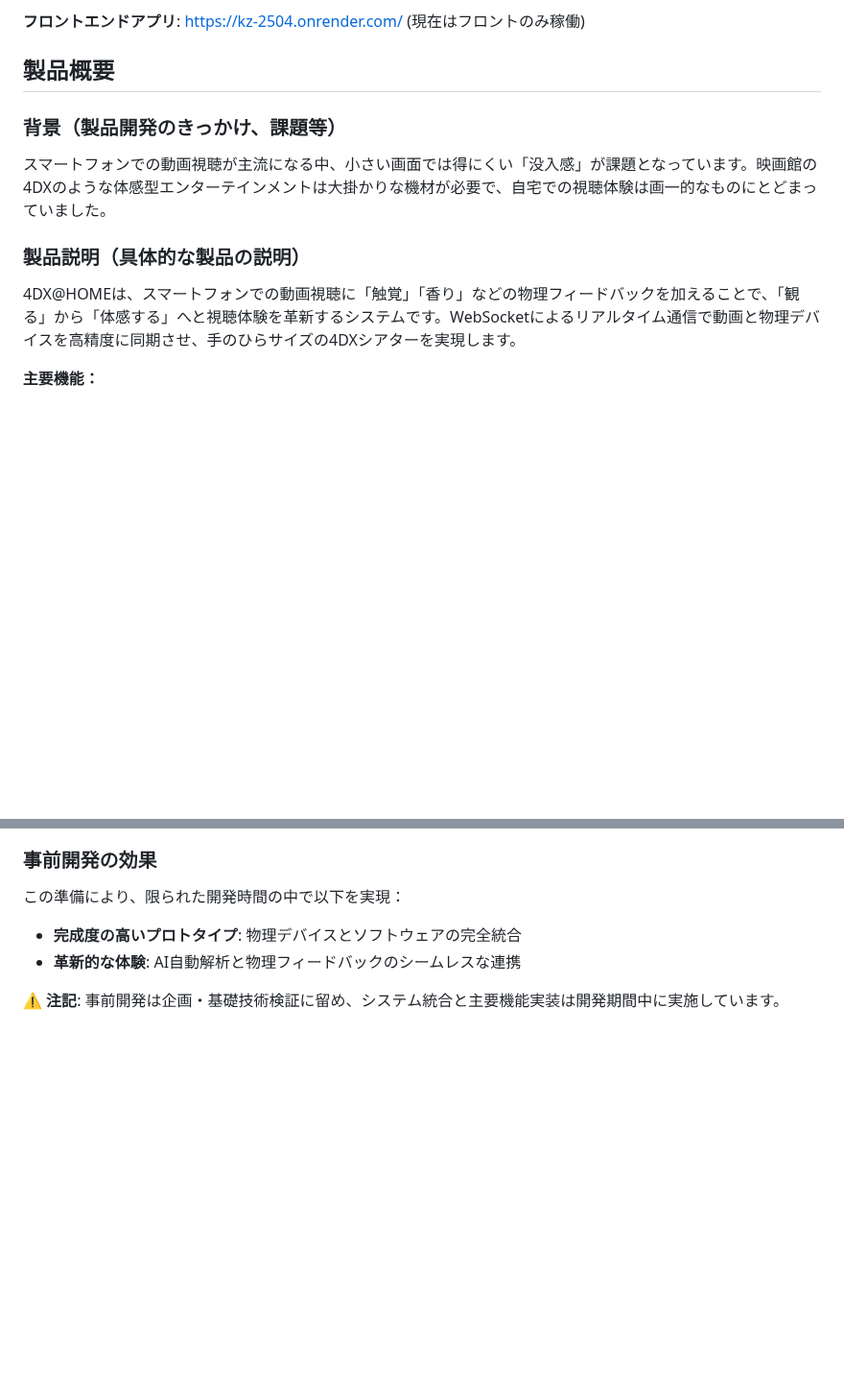
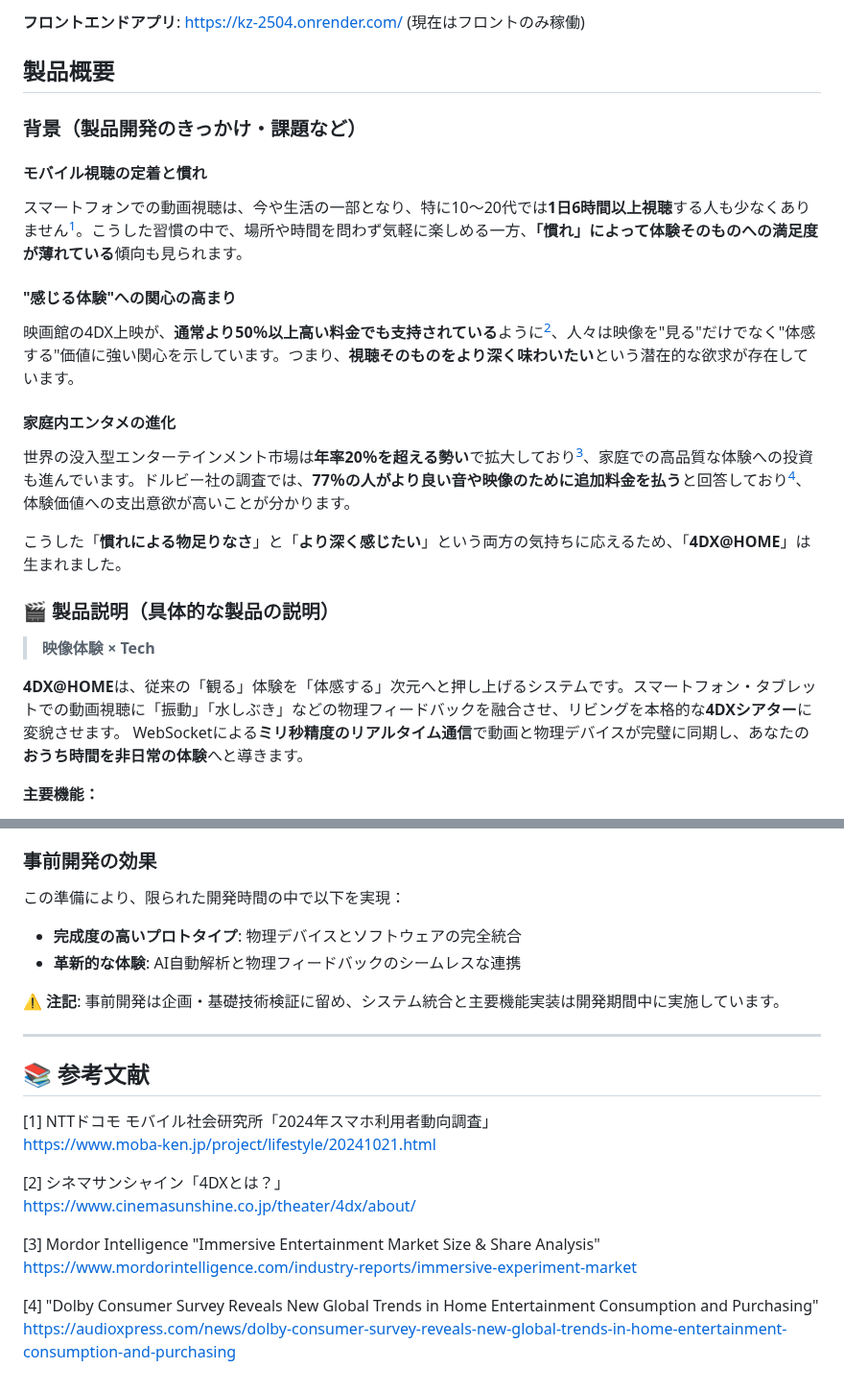
Before and after one commit to jphacks/kz_2504, a Markdown page: README.md, 2 parts joined by grey strips. Shown at 96% size. Rendered like a GitHub page; blank space fills up the shorter version.

Commit message:
背景、製品説明の具体化

```diff
--- a/README.md
+++ b/README.md
@@ -14,11 +14,26 @@
 **フロントエンドアプリ**: https://kz-2504.onrender.com/ (現在はフロントのみ稼働)
 
 ## 製品概要
-### 背景（製品開発のきっかけ、課題等）
-スマートフォンでの動画視聴が主流になる中、小さい画面では得にくい「没入感」が課題となっています。映画館の4DXのような体感型エンターテインメントは大掛かりな機材が必要で、自宅での視聴体験は画一的なものにとどまっていました。
 
-### 製品説明（具体的な製品の説明）
-4DX@HOMEは、スマートフォンでの動画視聴に「触覚」「香り」などの物理フィードバックを加えることで、「観る」から「体感する」へと視聴体験を革新するシステムです。WebSocketによるリアルタイム通信で動画と物理デバイスを高精度に同期させ、手のひらサイズの4DXシアターを実現します。
+### 背景（製品開発のきっかけ・課題など）
+
+#### **モバイル視聴の定着と慣れ**
+スマートフォンでの動画視聴は、今や生活の一部となり、特に10〜20代では**1日6時間以上視聴**する人も少なくありません<sup>[1](#ref1)</sup>。こうした習慣の中で、場所や時間を問わず気軽に楽しめる一方、**「慣れ」によって体験そのものへの満足度が薄れている**傾向も見られます。
+
+#### **"感じる体験"への関心の高まり**
+映画館の4DX上映が、**通常より50％以上高い料金でも支持されている**ように<sup>[2](#ref2)</sup>、人々は映像を"見る"だけでなく"体感する"価値に強い関心を示しています。つまり、**視聴そのものをより深く味わいたい**という潜在的な欲求が存在しています。
+
+#### **家庭内エンタメの進化**
+世界の没入型エンターテインメント市場は**年率20％を超える勢い**で拡大しており<sup>[3](#ref3)</sup>、家庭での高品質な体験への投資も進んでいます。ドルビー社の調査では、**77％の人がより良い音や映像のために追加料金を払う**と回答しており<sup>[4](#ref4)</sup>、体験価値への支出意欲が高いことが分かります。
+
+こうした「**慣れによる物足りなさ**」と「**より深く感じたい**」という両方の気持ちに応えるため、「**4DX@HOME**」は生まれました。
+
+### 🎬 製品説明（具体的な製品の説明）
+
+> **映像体験 × Tech**
+
+**4DX@HOME**は、従来の「観る」体験を「体感する」次元へと押し上げるシステムです。スマートフォン・タブレットでの動画視聴に「振動」「水しぶき」などの物理フィードバックを融合させ、リビングを本格的な**4DXシアター**に変貌させます。
+WebSocketによる**ミリ秒精度のリアルタイム通信**で動画と物理デバイスが完璧に同期し、あなたの**おうち時間を非日常の体験**へと導きます。
 
 **主要機能：**
 - **AI動画解析** (GPT-4o-mini Vision): 任意のMP4動画を自動解析し、4DX効果のタイムラインJSONを生成
@@ -152,3 +167,19 @@ WebSocketを用いたリアルタイム通信により、動画再生と物理
 - **革新的な体験**: AI自動解析と物理フィードバックのシームレスな連携
 
 **⚠️ 注記**: 事前開発は企画・基礎技術検証に留め、システム統合と主要機能実装は開発期間中に実施しています。
+
+---
+
+## 📚 参考文献
+
+<a id="ref1">[1]</a> NTTドコモ モバイル社会研究所「2024年スマホ利用者動向調査」
+https://www.moba-ken.jp/project/lifestyle/20241021.html
+
+<a id="ref2">[2]</a> シネマサンシャイン「4DXとは？」
+https://www.cinemasunshine.co.jp/theater/4dx/about/
+
+<a id="ref3">[3]</a> Mordor Intelligence "Immersive Entertainment Market Size & Share Analysis"
+https://www.mordorintelligence.com/industry-reports/immersive-experiment-market
+
+<a id="ref4">[4]</a> "Dolby Consumer Survey Reveals New Global Trends in Home Entertainment Consumption and Purchasing"
+https://audioxpress.com/news/dolby-consumer-survey-reveals-new-global-trends-in-home-entertainment-consumption-and-purchasing
```
